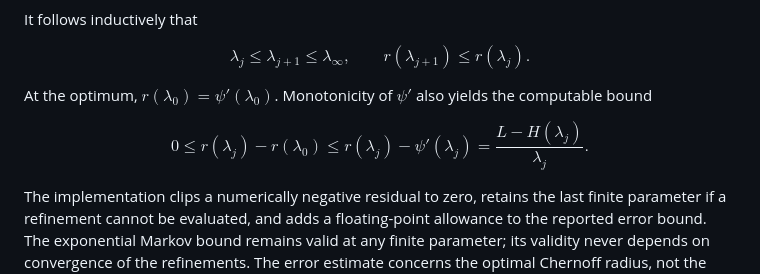
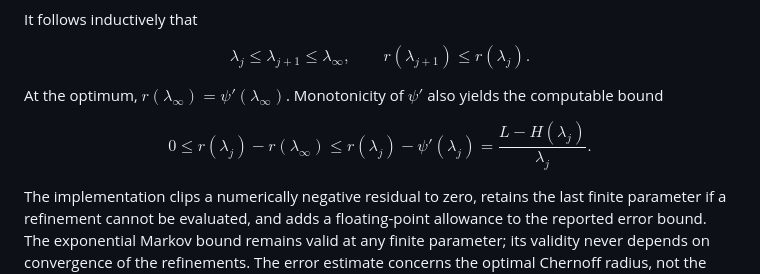
Before and after one commit to Arun-Kuchibhotla/COSI, a Markdown page: cosi_ci_README.md, the part around the change. Rendered like a GitHub page.

```diff
--- a/cosi_ci_README.md
+++ b/cosi_ci_README.md
@@ -720,11 +720,11 @@ $$
 r(\lambda_{j+1})\le r(\lambda_j).
 $$
 
-At the optimum, $r(\lambda_0)=\psi'(\lambda_0)$. Monotonicity of $\psi'$
+At the optimum, $r(\lambda_{\infty})=\psi'(\lambda_{\infty})$. Monotonicity of $\psi'$
 also yields the computable bound
 
 $$
-0\le r(\lambda_j)-r(\lambda_0)
+0\le r(\lambda_j)-r(\lambda_{\infty})
 \le r(\lambda_j)-\psi'(\lambda_j)
 =\frac{L-H(\lambda_j)}{\lambda_j}.
 $$
```
